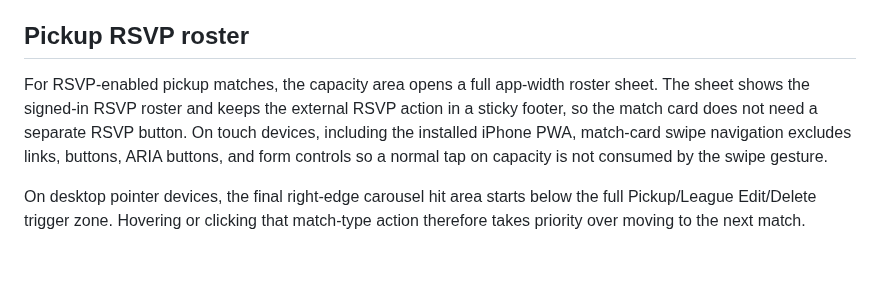
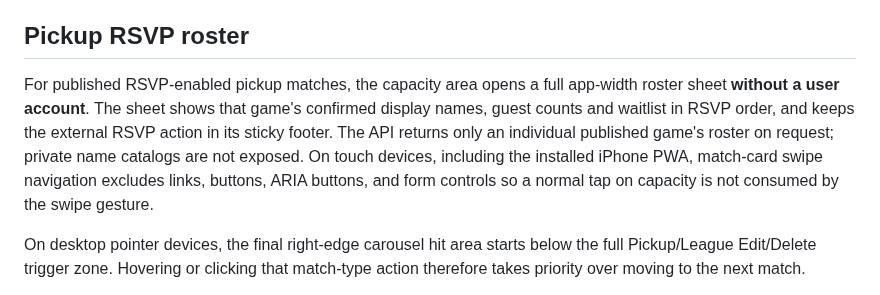
Before and after one commit to vudh1/ballerwatch, a Markdown page: docs/wiki/Web-App.md, the part around the change. GitHub-like rendering; blank space fills up the shorter version.

Commit message:
docs: clarify privacy limits for public per-event RSVP rosters

```diff
--- a/docs/wiki/Web-App.md
+++ b/docs/wiki/Web-App.md
@@ -24,7 +24,7 @@ Pickup match cards deliberately avoid using the same capsule treatment for every
 
 ## Pickup RSVP roster
 
-For RSVP-enabled pickup matches, the capacity area opens a full app-width roster sheet. The sheet shows the signed-in RSVP roster and keeps the external RSVP action in a sticky footer, so the match card does not need a separate RSVP button. On touch devices, including the installed iPhone PWA, match-card swipe navigation excludes links, buttons, ARIA buttons, and form controls so a normal tap on capacity is not consumed by the swipe gesture.
+For published RSVP-enabled pickup matches, the capacity area opens a full app-width roster sheet **without a user account**. The sheet shows that game's confirmed display names, guest counts and waitlist in RSVP order, and keeps the external RSVP action in its sticky footer. The API returns only an individual published game's roster on request; private name catalogs are not exposed. On touch devices, including the installed iPhone PWA, match-card swipe navigation excludes links, buttons, ARIA buttons, and form controls so a normal tap on capacity is not consumed by the swipe gesture.
 
 On desktop pointer devices, the final right-edge carousel hit area starts below the full Pickup/League Edit/Delete trigger zone. Hovering or clicking that match-type action therefore takes priority over moving to the next match.
 
```
